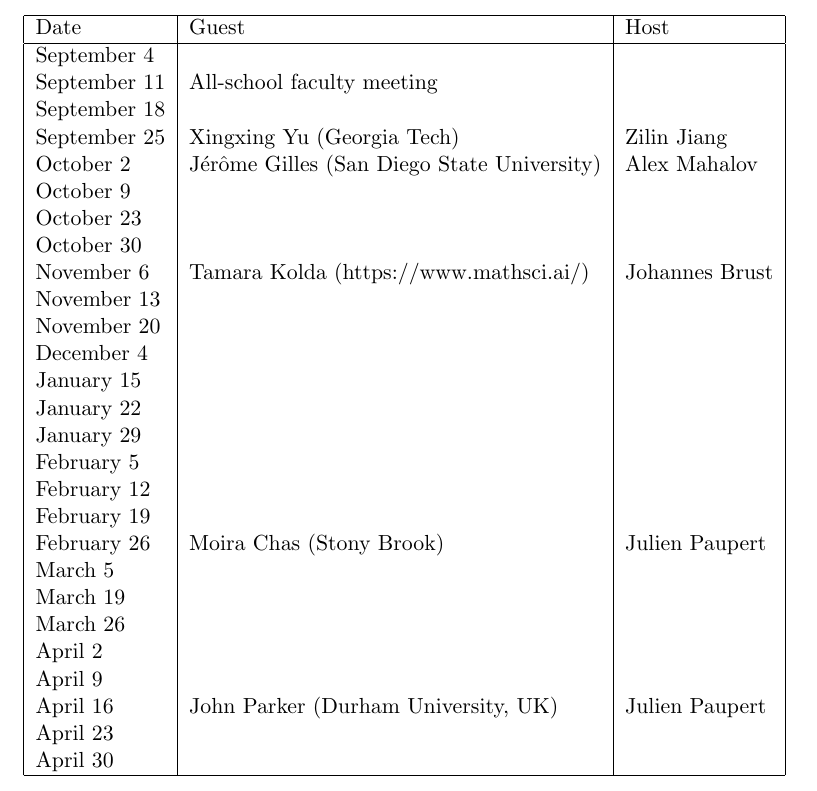
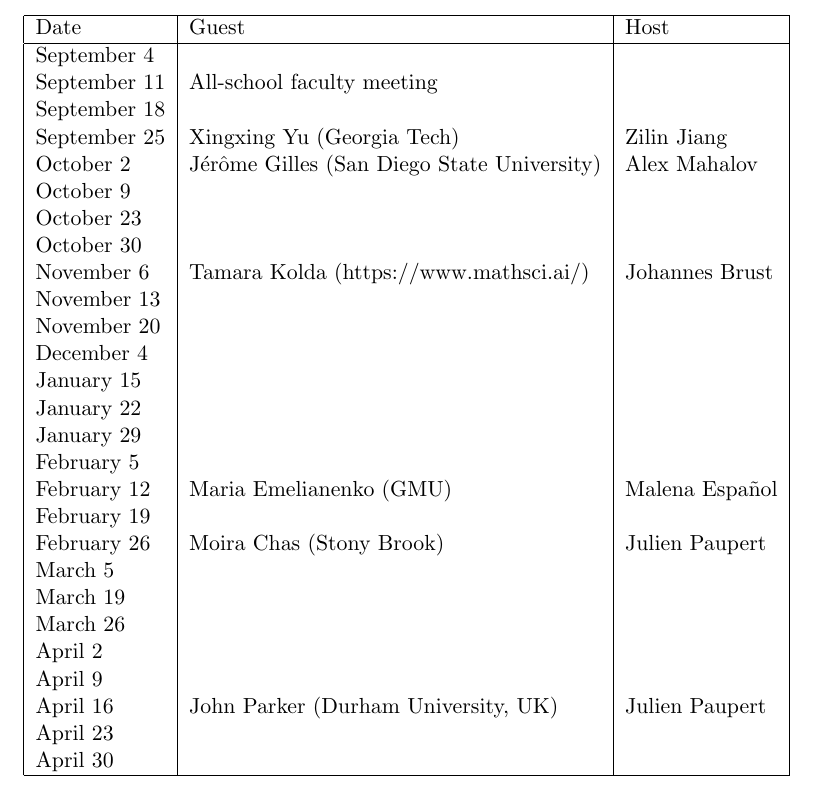
Before and after one commit to johnfricks/johnfricks.github.io, a LaTeX document (docs/coll/schedule.tex): part of the page, cut so that both start at the same text. Compiled offline with pdfLaTeX.

Commit message:
update feb

```diff
--- a/docs/coll/schedule.tex
+++ b/docs/coll/schedule.tex
@@ -31,7 +31,7 @@ January 15 & & \\
 January 22 & & \\
 January 29 & & \\
 February 5 & & \\
-February 12 & & \\
+February 12 & Maria Emelianenko (GMU) & Malena Espa\~nol\\
 February 19 & & \\
 February 26  & Moira Chas (Stony Brook) & Julien Paupert \\
 March 5 & & \\
```
Also changed, not shown: docs/coll/schedule.pdf, 2 other files.
